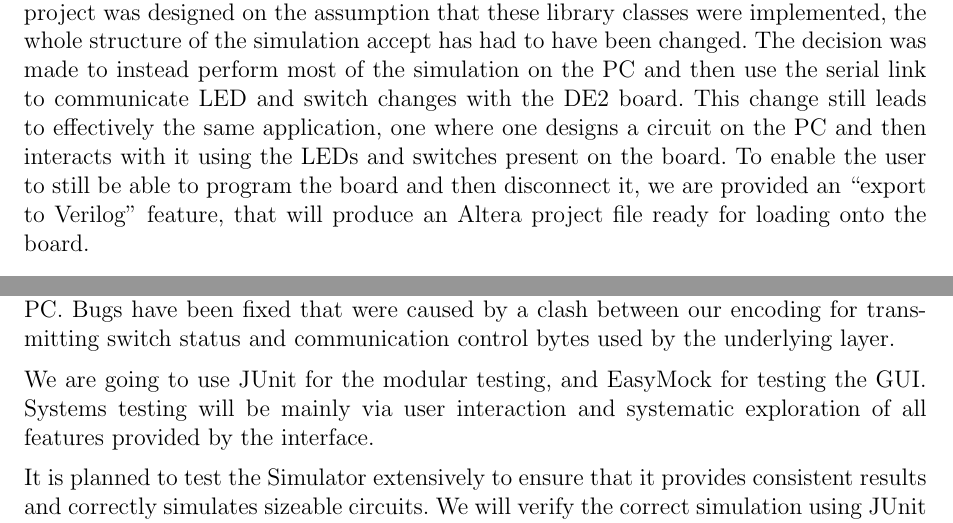
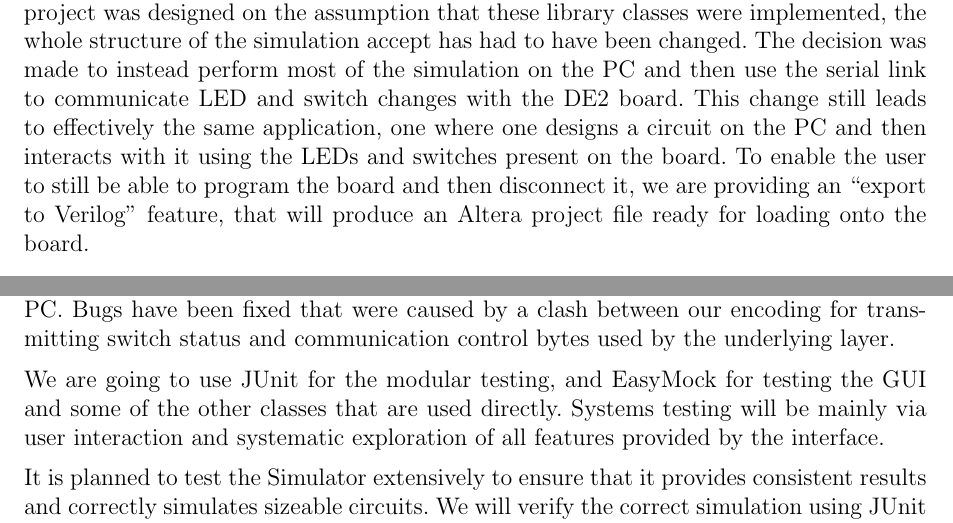
Before and after one commit to xurubin/delta09, a LaTeX document (documents/Progress.tex): two parts of pages 3 and 5 of 5, joined at a grey line, cut so that both start at the same text. Compiled offline with pdfLaTeX.

Commit message:
Final version of progress report.

```diff
--- a/documents/Progress.tex
+++ b/documents/Progress.tex
@@ -69,7 +69,7 @@ A serious problem with the \emph{JOP} processor's implementation of the standard
 The processor does not have any built-in support for either \emph{Reflection} or \emph{Serialization}, meaning that since our project was designed on the assumption that
 these library classes were implemented, the whole structure of the simulation accept has had to have been changed. The decision was made to instead perform
 most of the simulation on the PC and then use the serial link to communicate LED and switch changes with the DE2 board. This change still leads to effectively
-the same application, one where one designs a circuit on the PC and then interacts with it using the LEDs and switches present on the board. To enable the user to still be able to program the board and then disconnect it, we are provided an ``export to Verilog" feature, that will produce an Altera project file ready for loading onto the board.
+the same application, one where one designs a circuit on the PC and then interacts with it using the LEDs and switches present on the board. To enable the user to still be able to program the board and then disconnect it, we are providing an ``export to Verilog" feature, that will produce an Altera project file ready for loading onto the board.
 \section{Current acheivements}
 We have currently acheived a significant amount, however we are slightly behind schedule in beginning the testing phase of the project.
 
@@ -157,7 +157,7 @@ SVG images).
 \section{Testing Strategy}
 Testing has already been completed on the USB connection between the board and the PC. Bugs have been fixed that were caused by a clash between our encoding for transmitting switch status and communication control bytes used by the underlying layer.
 
-We are going to use JUnit for the modular testing, and EasyMock for testing the GUI. Systems testing will be mainly via user interaction and systematic exploration of all features provided by the interface.
+We are going to use JUnit for the modular testing, and EasyMock for testing the GUI and some of the other classes that are used directly. Systems testing will be mainly via user interaction and systematic exploration of all features provided by the interface.
 
 It is planned to test the Simulator extensively to ensure that it provides consistent results and correctly simulates sizeable circuits. We will verify the correct simulation using JUnit to make comparisons to the expected behaviour calculated by hand.
 
```
Also changed, not shown: documents/Progress.pdf (added).
